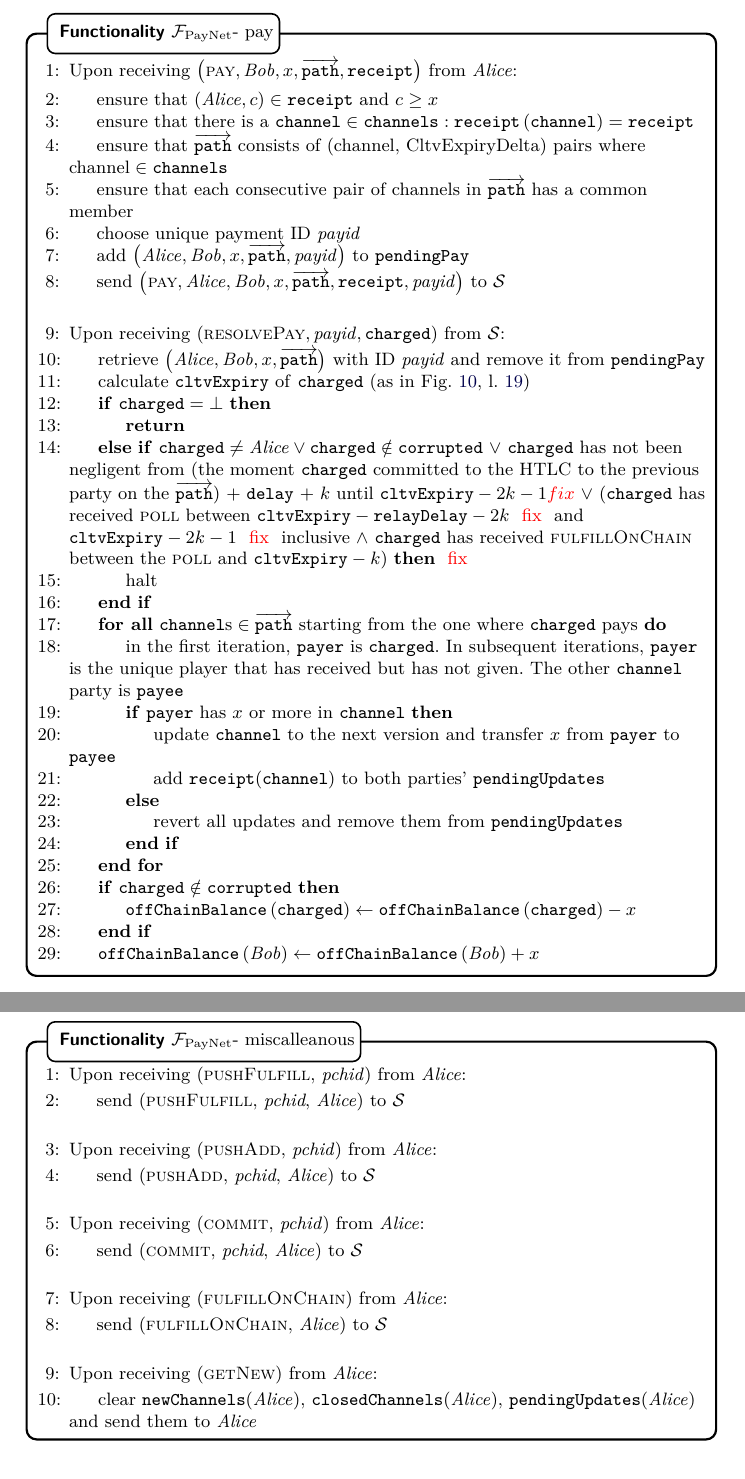
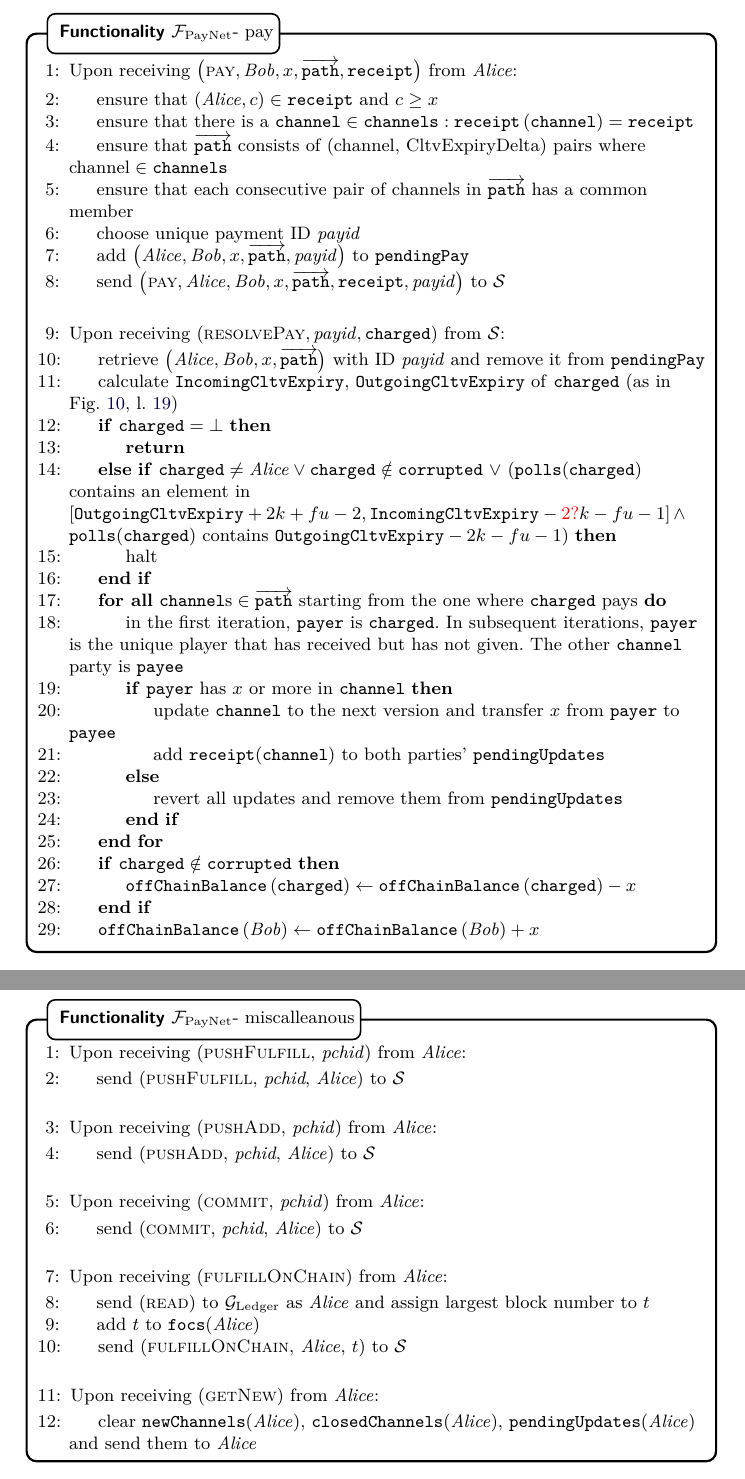
Before and after one commit to OrfeasLitos/PaymentChannels, a LaTeX paper (src/paymentChannels.tex, which reads src/payfunc.tex): two parts of pages 22 and 25 of 40, joined at a grey line, cut so that both start at the same text. Compiled offline with pdfLaTeX.

Commit message:
Fix when functionality halts on Pay

```diff
--- a/src/payfunc.tex
+++ b/src/payfunc.tex
@@ -208,21 +209,18 @@
           \State retrieve $\left(\alice, \bob, x,
           \overrightarrow{\mathtt{path}}\right)$ with ID \textit{payid} and
           remove it from \texttt{pendingPay}
-          \State calculate \texttt{cltvExpiry} of \texttt{charged} (as in
+          \State calculate \texttt{IncomingCltvExpiry},
+          \texttt{OutgoingCltvExpiry} of \texttt{charged} (as in
           Fig.~\ref{alg:protocol:pay:invoice},
           l.~\ref{alg:protocol:pay:invoice:cltv})
           \If{$\mathtt{charged} = \bot$}
             \State \Return
           \ElsIf{$\mathtt{charged} \neq \alice \vee \mathtt{charged} \notin
-          \mathtt{corrupted} \ \vee$ \texttt{charged} has not been negligent
-          from (the moment \texttt{charged} committed to the HTLC to the
-          previous party on the $\overrightarrow{\mathtt{path}}$) +
-          \texttt{delay} + $k$ until $\mathtt{cltvExpiry} - 2k - 1 \TODO{fix} \
-          \vee$ (\texttt{charged} has received \textsc{poll} between
-          $\mathtt{cltvExpiry} - \mathtt{relayDelay} - 2k$ \TODO{fix} and
-          $\mathtt{cltvExpiry} - 2k - 1$ \TODO{fix} inclusive $\wedge$
-          \texttt{charged} has received \textsc{fulfillOnChain} between the
-          \textsc{poll} and $\mathtt{cltvExpiry} - k$)} \TODO{fix}
+          \mathtt{corrupted} \ \vee$ (\texttt{polls}(\texttt{charged}) contains
+          an element in $\left[\mathtt{OutgoingCltvExpiry} + 2k + \tochain{} -
+          2, \mathtt{IncomingCltvExpiry} - \TODO{2?}k - \tochain{} - 1\right]
+          \wedge$ \texttt{polls}(\texttt{charged}) contains
+          $\mathtt{OutgoingCltvExpiry} - 2k - \tochain{} - 1$)}
             \State halt
           \EndIf
           \ForAll{$\mathtt{channel}\text{s} \in \overrightarrow{\mathtt{path}}$
@@ -397,7 +395,10 @@
 
         \State Upon receiving (\textsc{fulfillOnChain}) from \alice:
         \Indent
-          \State send (\textsc{fulfillOnChain}, \alice) to \simulator
+          \State send (\textsc{read}) to \ledger{} as \alice{} and assign
+          largest block number to $t$
+          \State add $t$ to \texttt{focs}(\alice)
+          \State send (\textsc{fulfillOnChain}, \alice, $t$) to \simulator
         \EndIndent
         \Statex
 
```
Also changed, not shown: src/payfunc.tex (1 more changed lines).
